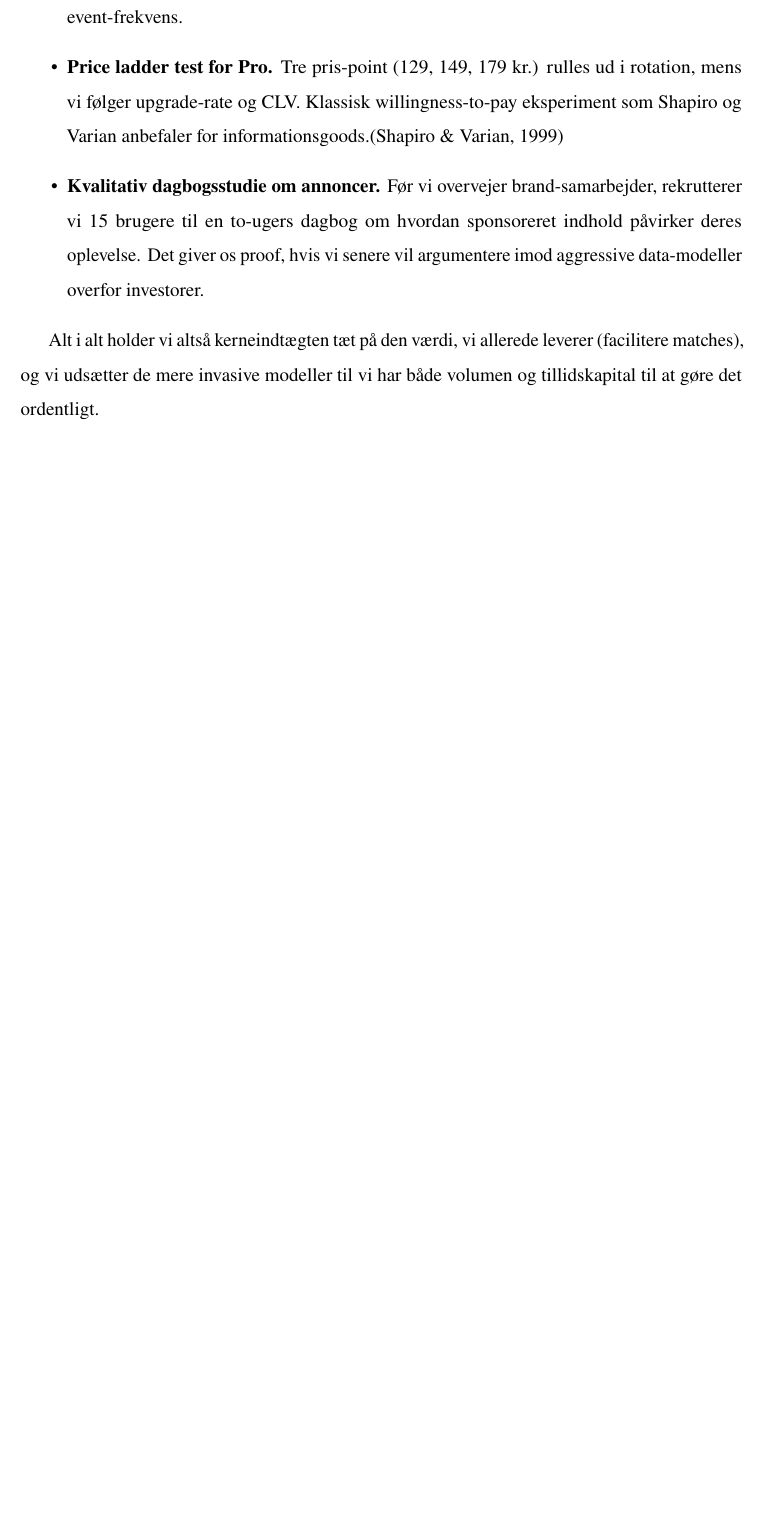
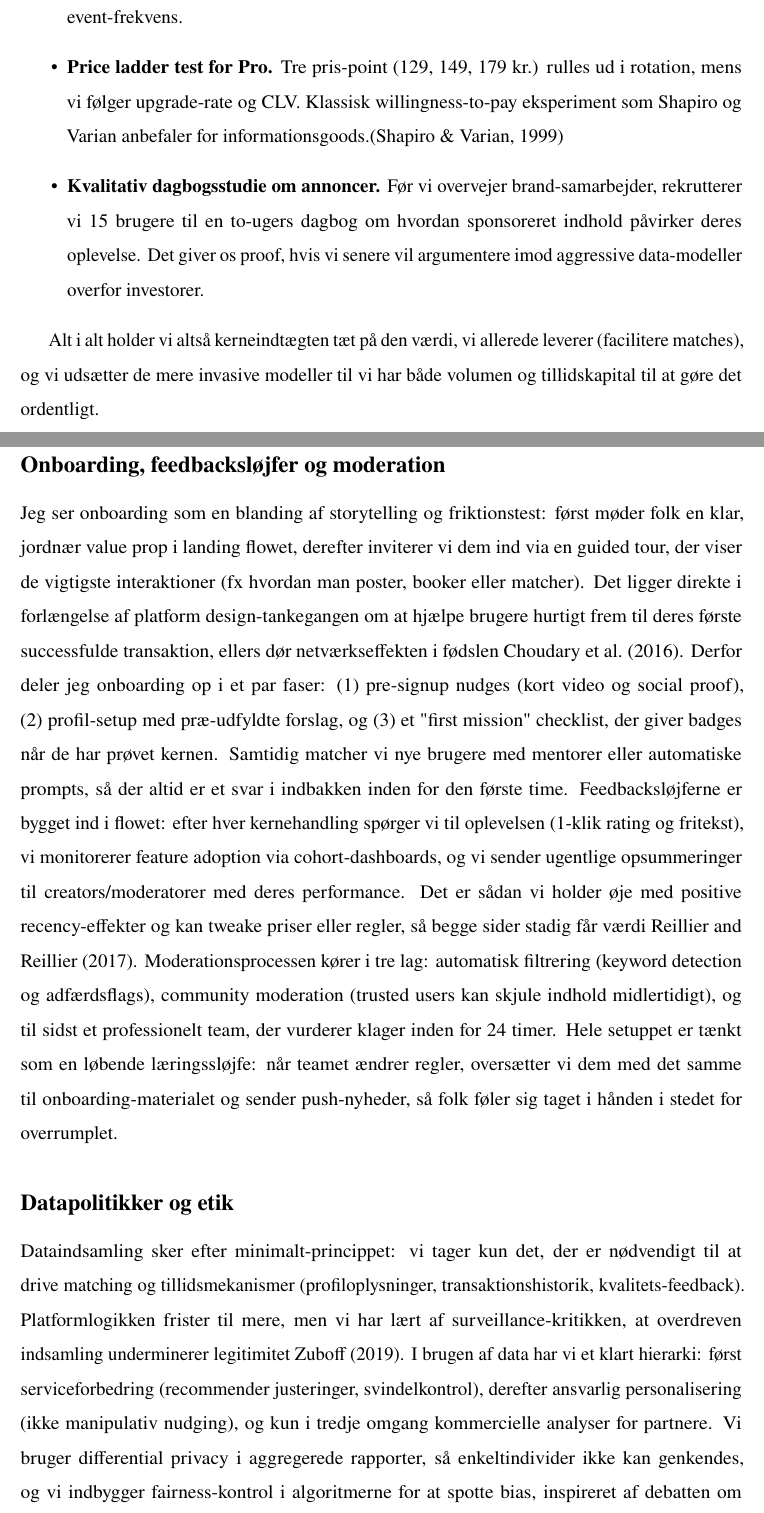
Before and after one commit to Jegerchristiank/GUA-Exam-2025-chkr25ag, a LaTeX document (main.tex, which reads opgaver/opgave05.tex): part of page 7 of 9 before the commit and two parts of pages 7 and 8 of 10 after it, the two joined at a grey line, cut so that both start at the same text, the shorter picture padded with empty space. Compiled offline with pdfLaTeX.

Commit message:
Add onboarding and data policy analysis for task 5

```diff
--- a/opgaver/opgave05.tex
+++ b/opgaver/opgave05.tex
@@ -1,4 +1,8 @@
 \section*{Opgave 05}
 \addcontentsline{toc}{section}{Opgave 05}
 
-% TODO: Indsæt beskrivelse og indhold for opgave 05.
+\subsection*{Onboarding, feedbacksløjfer og moderation}
+Jeg ser onboarding som en blanding af storytelling og friktionstest: først møder folk en klar, jordnær value prop i landing flowet, derefter inviterer vi dem ind via en guided tour, der viser de vigtigste interaktioner (fx hvordan man poster, booker eller matcher). Det ligger direkte i forlængelse af platform design-tankegangen om at hjælpe brugere hurtigt frem til deres første successfulde transaktion, ellers dør netværkseffekten i fødslen \citet{Choudary2016}. Derfor deler jeg onboarding op i et par faser: (1) pre-signup nudges (kort video og social proof), (2) profil-setup med præ-udfyldte forslag, og (3) et "first mission" checklist, der giver badges når de har prøvet kernen. Samtidig matcher vi nye brugere med mentorer eller automatiske prompts, så der altid er et svar i indbakken inden for den første time. Feedbacksløjferne er bygget ind i flowet: efter hver kernehandling spørger vi til oplevelsen (1-klik rating og fritekst), vi monitorerer feature adoption via cohort-dashboards, og vi sender ugentlige opsummeringer til creators/moderatorer med deres performance. Det er sådan vi holder øje med positive recency-effekter og kan tweake priser eller regler, så begge sider stadig får værdi \citet{Reillier2017}. Moderationsprocessen kører i tre lag: automatisk filtrering (keyword detection og adfærdsflags), community moderation (trusted users kan skjule indhold midlertidigt), og til sidst et professionelt team, der vurderer klager inden for 24 timer. Hele setuppet er tænkt som en løbende læringssløjfe: når teamet ændrer regler, oversætter vi dem med det samme til onboarding-materialet og sender push-nyheder, så folk føler sig taget i hånden i stedet for overrumplet.
+
+\subsection*{Datapolitikker og etik}
+Dataindsamling sker efter minimalt-princippet: vi tager kun det, der er nødvendigt til at drive matching og tillidsmekanismer (profiloplysninger, transaktionshistorik, kvalitets-feedback). Platformlogikken frister til mere, men vi har lært af surveillance-kritikken, at overdreven indsamling underminerer legitimitet \citet{Zuboff2019}. I brugen af data har vi et klart hierarki: først serviceforbedring (recommender justeringer, svindelkontrol), derefter ansvarlig personalisering (ikke manipulativ nudging), og kun i tredje omgang kommercielle analyser for partnere. Vi bruger differential privacy i aggregerede rapporter, så enkeltindivider ikke kan genkendes, og vi indbygger fairness-kontrol i algoritmerne for at spotte bias, inspireret af debatten om platform kapitalisme og magtubalancer \citet{Srnicek2017}. Transparens betyder, at vi serverer en "dataspejl"-side: alle brugere kan se hvilke datapunkter vi har, hvorfor vi har dem, hvor længe de gemmes, og hvordan man kan redigere eller slette dem. Derudover udsender vi kvartalsvise ansvarlighedsrapporter, hvor vi deler statistik over moderation, databrud (hvis nogen), og hvilke ændringer vi har lavet i algoritmiske beslutningssystemer. Etikken er ikke bare compliance; vi kører et internt ethics review board, hvor produktteams skal pitche nye eksperimenter og vise, at de ikke skubber power ubalancer, som platformøkonomien ellers er notorisk for \citet{Choudary2016}. Kombineret gør det, at datapolitikken både kan tåle regulatorisk spotlight og stadig føles fair for vores community.
```
